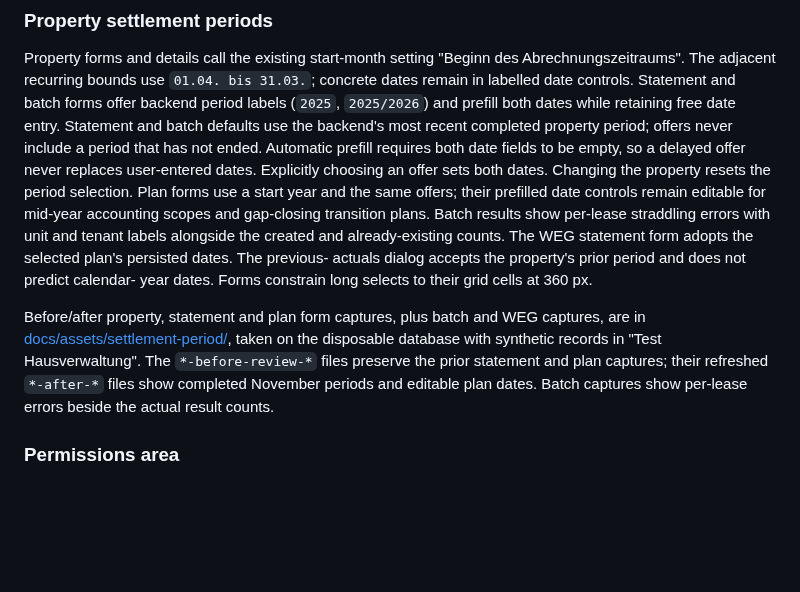
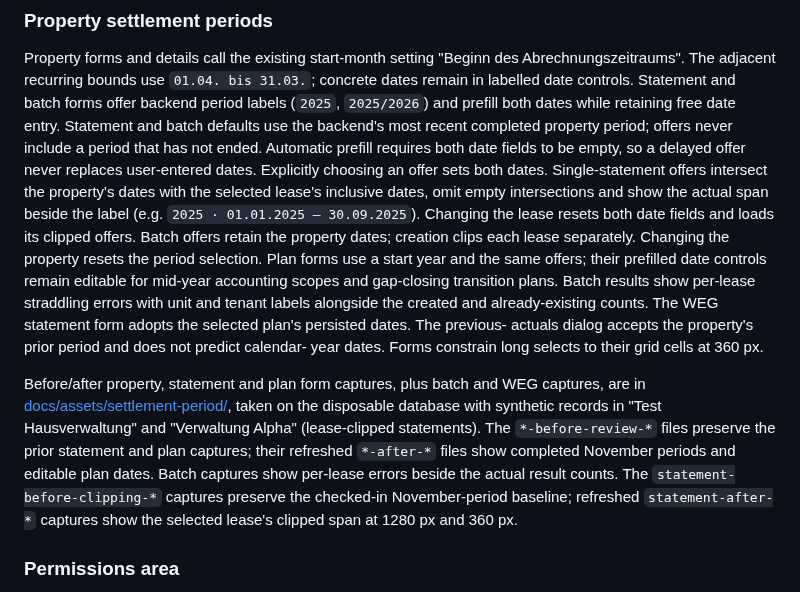
Before and after one commit to itskeKs/verwalino, a Markdown page: DESIGN.md, the part around the change. GitHub-like rendering; blank space fills up the shorter version.

```diff
--- a/DESIGN.md
+++ b/DESIGN.md
@@ -271,7 +271,12 @@ free date entry. Statement and batch defaults use the backend's most recent
 completed property period; offers never include a period that has not ended.
 Automatic prefill requires both date fields to be empty, so a
 delayed offer never replaces user-entered dates. Explicitly choosing an offer sets
-both dates. Changing the property resets the period selection. Plan forms
+both dates. Single-statement offers intersect the property's dates with the
+selected lease's inclusive dates, omit empty intersections and show the actual
+span beside the label (e.g. `2025 · 01.01.2025 – 30.09.2025`). Changing the lease
+resets both date fields and loads its clipped offers. Batch offers retain the
+property dates; creation clips each lease separately. Changing the property
+resets the period selection. Plan forms
 use a start year and the same offers; their prefilled date controls remain editable
 for mid-year accounting scopes and gap-closing transition plans.
 Batch results show per-lease straddling errors with unit and tenant labels alongside
@@ -282,10 +287,14 @@ year dates. Forms constrain long selects to their grid cells at 360 px.
 
 Before/after property, statement and plan form captures, plus batch and WEG captures,
 are in [docs/assets/settlement-period/](docs/assets/settlement-period/), taken on
-the disposable database with synthetic records in "Test Hausverwaltung".
+the disposable database with synthetic records in "Test Hausverwaltung" and
+"Verwaltung Alpha" (lease-clipped statements).
 The `*-before-review-*` files preserve the prior statement and plan captures;
 their refreshed `*-after-*` files show completed November periods and editable
 plan dates. Batch captures show per-lease errors beside the actual result counts.
+The `statement-before-clipping-*` captures preserve the checked-in November-period
+baseline; refreshed `statement-after-*` captures show the selected lease's clipped
+span at 1280 px and 360 px.
 
 ### Permissions area
 
```
Also changed, not shown: docs/feature-status.md (+1 -1 lines), docs/m3-abrechnungs-engine.md (+35 -12 lines), docs/assets/settlement-period/statement-after-1280.png, docs/assets/settlement-period/statement-after-360.png, docs/assets/settlement-period/statement-before-clipping-1280.png (added), docs/assets/settlement-period/statement-before-clipping-360.png (added), 11 other files.
